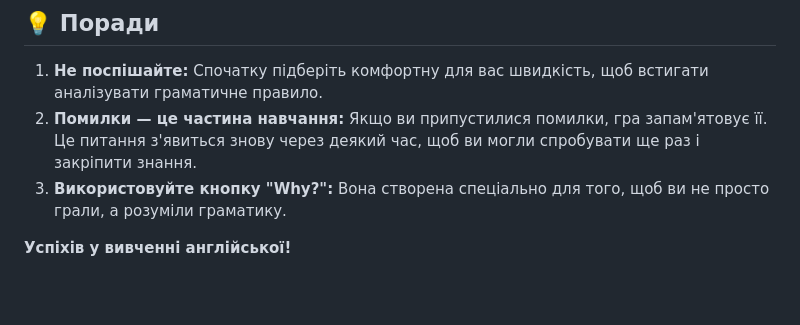
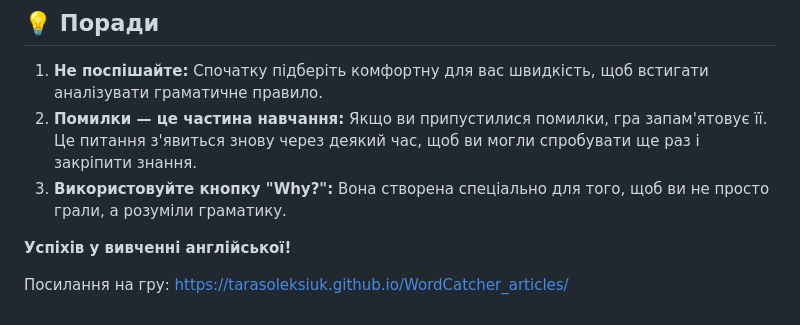
Before and after one commit to tarasoleksiuk/WordCatcher_articles, a Markdown page: README.md, the part around the change. Rendered like a GitHub page; blank space fills up the shorter version.

```diff
--- a/README.md
+++ b/README.md
@@ -41,3 +41,5 @@
 3. **Використовуйте кнопку "Why?":** Вона створена спеціально для того, щоб ви не просто грали, а розуміли граматику.
 
 **Успіхів у вивченні англійської!**
+
+Посилання на гру: https://tarasoleksiuk.github.io/WordCatcher_articles/
```
